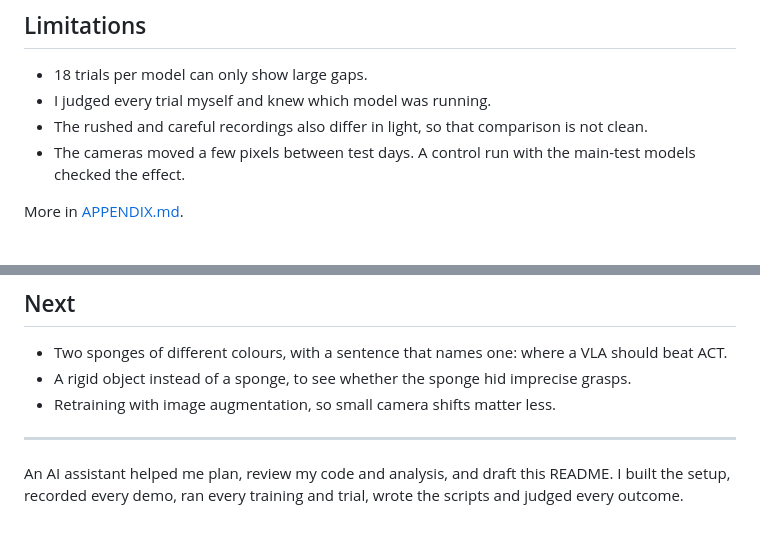
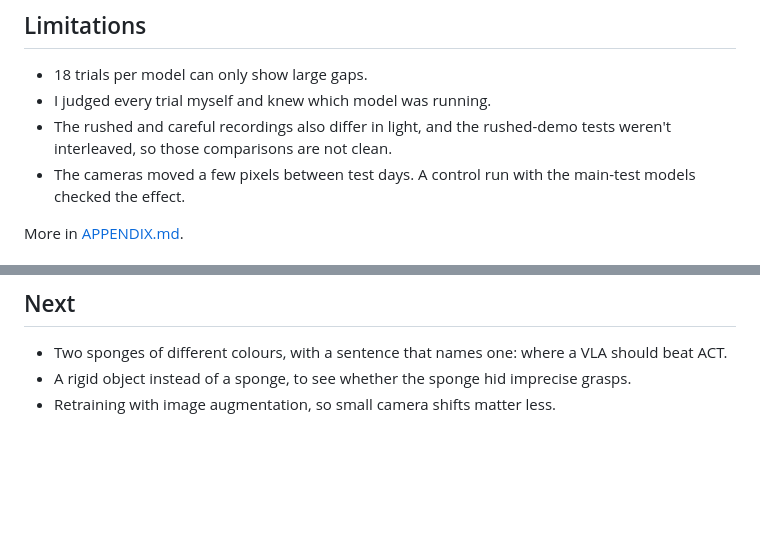
Before and after one commit to LETOET/so101-project, a Markdown page: README.md, 2 parts joined by grey strips. Drawn GitHub-style; blank space fills up the shorter version.

```diff
--- a/README.md
+++ b/README.md
@@ -57,7 +54,8 @@ The details, every table and the full list of limitations are in [APPENDIX.md](A
 
 - 18 trials per model can only show large gaps.
 - I judged every trial myself and knew which model was running.
-- The rushed and careful recordings also differ in light, so that comparison is not clean.
+- The rushed and careful recordings also differ in light, and the rushed-demo tests weren't interleaved, so those
+  comparisons are not clean.
 - The cameras moved a few pixels between test days. A control run with the main-test models checked the effect.
 
 More in [APPENDIX.md](APPENDIX.md#limitations).
@@ -74,8 +72,3 @@ Every command I ran is in [commands.md](commands.md). The raw results are in [re
 - Two sponges of different colours, with a sentence that names one: where a VLA should beat ACT.
 - A rigid object instead of a sponge, to see whether the sponge hid imprecise grasps.
 - Retraining with image augmentation, so small camera shifts matter less.
-
----
-
-An AI assistant helped me plan, review my code and analysis, and draft this README. I built the setup, recorded every
-demo, ran every training and trial, wrote the scripts and judged every outcome.
```
Also changed, not shown: other parts of README.md (+13 -16 lines), APPENDIX.md (+63 -23 lines), media/setup.jpg.
